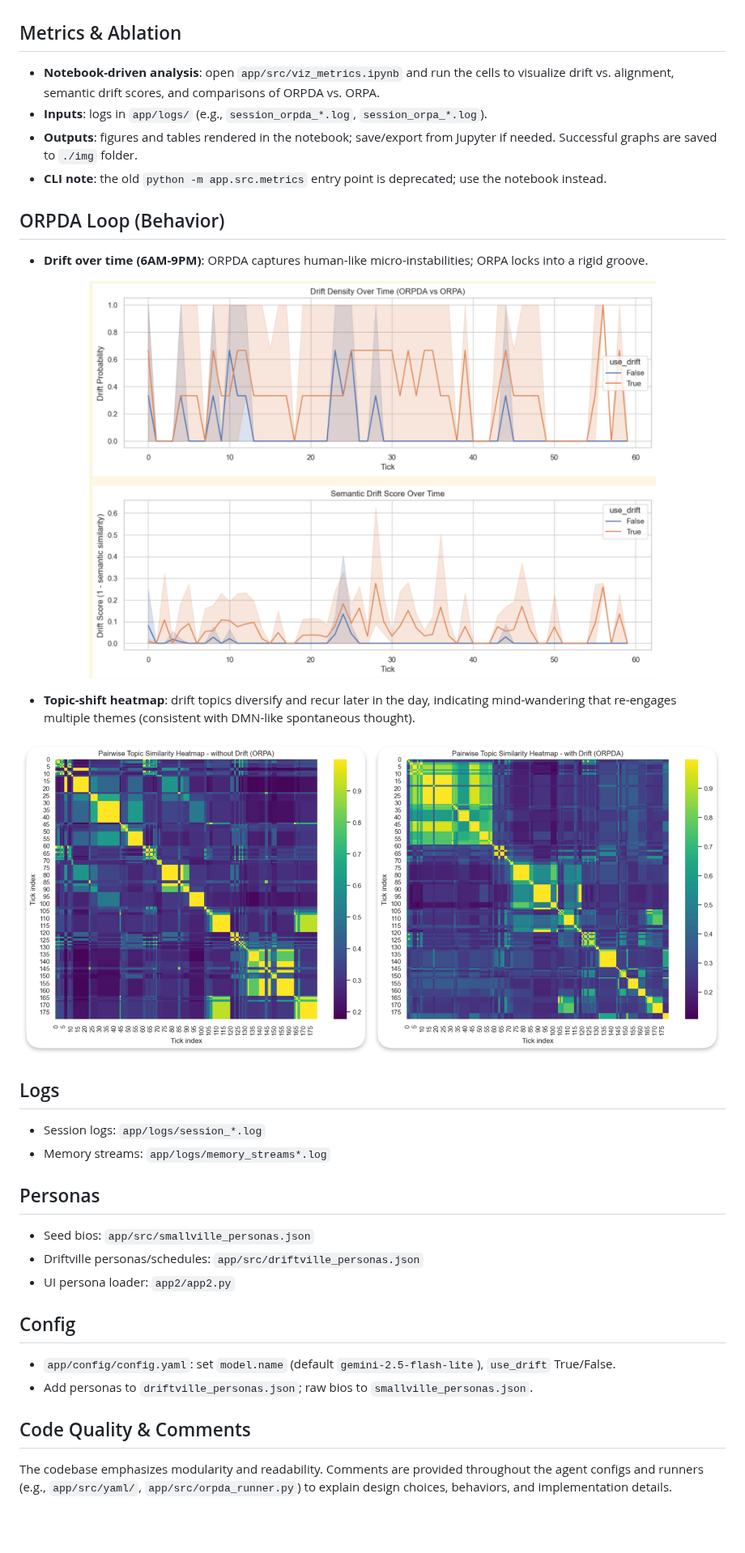
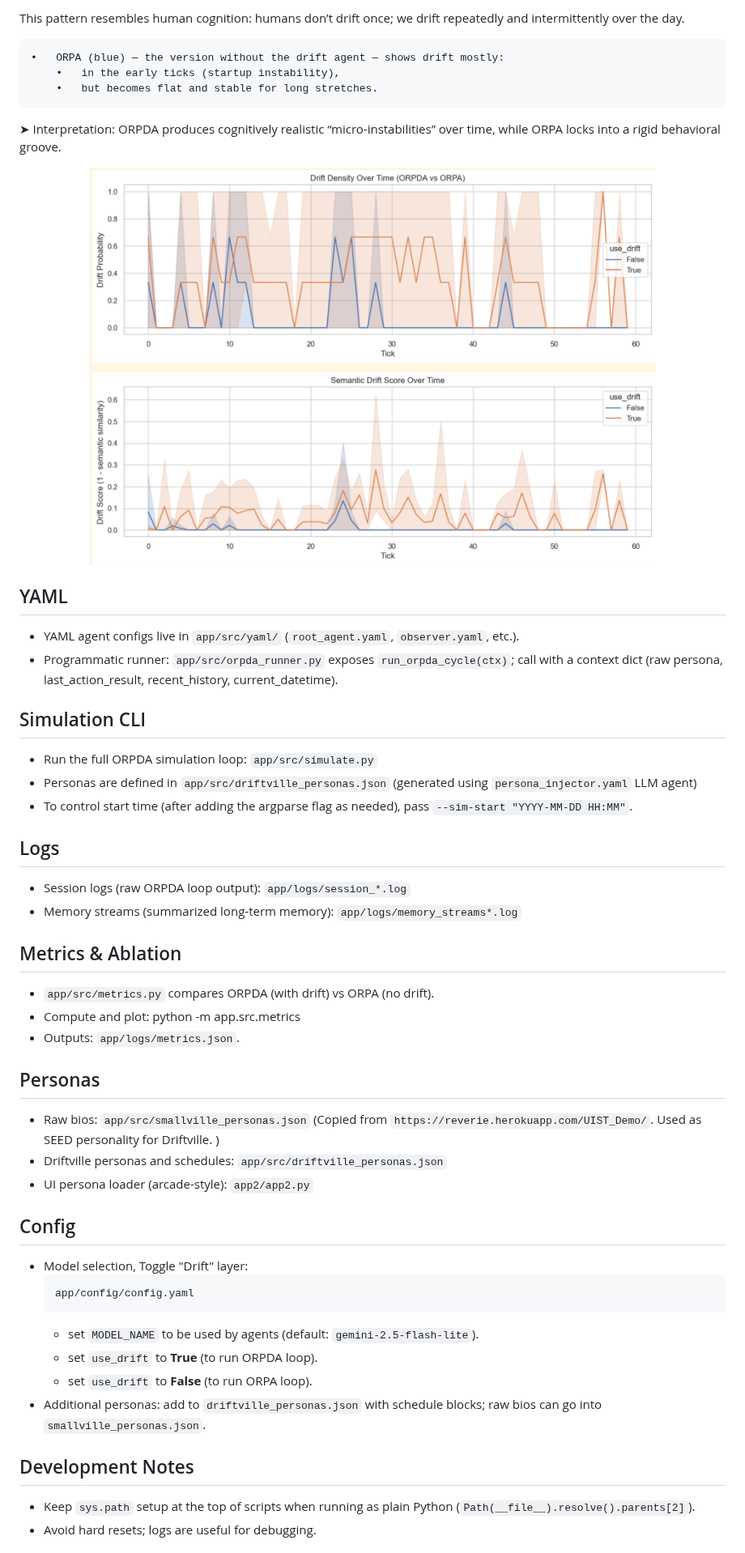
Before and after one commit to jaelin215/Driftville_Agent, a Markdown page: README.md, the part around one of its changes. Shown at 81% size. Drawn GitHub-style; blank space fills up the shorter version.

````diff
--- a/README.md
+++ b/README.md
@@ -42,37 +51,53 @@ Agent roles:
+This pattern resembles human cognition:
+humans don’t drift once; we drift repeatedly and intermittently over the day.
+
+	•	ORPA (blue) — the version without the drift agent — shows drift mostly:
+		•	in the early ticks (startup instability),
+		•	but becomes flat and stable for long stretches.
+
+➤ Interpretation:
+ORPDA produces cognitively realistic “micro-instabilities” over time, while ORPA locks into a rigid behavioral groove.
+
+<p align="center">
+	  <img src="app/img/drift_over_tick.png" alt="Drift intensity, Semantic drift score over loop" width="700">
+</p>
+
+## YAML
+- YAML agent configs live in `app/src/yaml/` (`root_agent.yaml`, `observer.yaml`, etc.).
+- Programmatic runner: `app/src/orpda_runner.py` exposes `run_orpda_cycle(ctx)`; call with a context dict (raw persona, last_action_result, recent_history, current_datetime).
+
+## Simulation CLI
+- Run the full ORPDA simulation loop:
+    `app/src/simulate.py`
+- Personas are defined in `app/src/driftville_personas.json` (generated using `persona_injector.yaml` LLM agent)
+- To control start time (after adding the argparse flag as needed), pass `--sim-start "YYYY-MM-DD HH:MM"`.
+
+## Logs
+- Session logs (raw ORPDA loop output): `app/logs/session_*.log`
+- Memory streams (summarized long-term memory): `app/logs/memory_streams*.log`
 
 ## Metrics & Ablation
-- **Notebook-driven analysis**: open `app/src/viz_metrics.ipynb` and run the cells to visualize drift vs. alignment, semantic drift scores, and comparisons of ORPDA vs. ORPA.
-- **Inputs**: logs in `app/logs/` (e.g., `session_orpda_*.log`, `session_orpa_*.log`).
-- **Outputs**: figures and tables rendered in the notebook; save/export from Jupyter if needed. Successful graphs are saved to `./img` folder.
-- **CLI note**: the old `python -m app.src.metrics` entry point is deprecated; use the notebook instead.
-
-
-## ORPDA Loop (Behavior)
-- **Drift over time (6AM-9PM)**: ORPDA captures human-like micro-instabilities; ORPA locks into a rigid groove.
-<p align="center">
-  <img src="app/img/drift_over_tick.png" alt="Drift intensity over loop" width="700">
-</p>
-
-- **Topic-shift heatmap**: drift topics diversify and recur later in the day, indicating mind-wandering that re-engages multiple themes (consistent with DMN-like spontaneous thought).
-
-
-<p align="center">
-  <img src="app/img/topic_shift_heatmap.png" alt="Realignment lags heatmap (time to re-align to plan)">
-</p>
-
-## Logs
-- Session logs: `app/logs/session_*.log`
-- Memory streams: `app/logs/memory_streams*.log`
+- `app/src/metrics.py` compares ORPDA (with drift) vs ORPA (no drift).
+- Compute and plot:
+   python -m app.src.metrics
+- Outputs: `app/logs/metrics.json`.
 
 ## Personas
-- Seed bios: `app/src/smallville_personas.json`
-- Driftville personas/schedules: `app/src/driftville_personas.json`
-- UI persona loader: `app2/app2.py`
+- Raw bios: `app/src/smallville_personas.json` (Copied from `https://reverie.herokuapp.com/UIST_Demo/`. Used as SEED personality for Driftville. )
+- Driftville personas and schedules: `app/src/driftville_personas.json`
+- UI persona loader (arcade-style): `app2/app2.py`
 
 ## Config
-- `app/config/config.yaml`: set `model.name` (default `gemini-2.5-flash-lite`), `use_drift` True/False.
-- Add personas to `driftville_personas.json`; raw bios to `smallville_personas.json`.
+- Model selection, Toggle "Drift" layer:
+  ```bash
+  app/config/config.yaml
+  ```
+	- set `MODEL_NAME` to be used by agents (default: `gemini-2.5-flash-lite`).
+ 	- set `use_drift` to **True** (to run ORPDA loop).
+  	- set `use_drift` to **False** (to run ORPA loop).
+- Additional personas: add to `driftville_personas.json` with schedule blocks; raw bios can go into `smallville_personas.json`.
 
-## Code Quality & Comments
-The codebase emphasizes modularity and readability. Comments are provided throughout the agent configs and runners (e.g., `app/src/yaml/`, `app/src/orpda_runner.py`) to explain design choices, behaviors, and implementation details.
+## Development Notes
+- Keep `sys.path` setup at the top of scripts when running as plain Python (`Path(__file__).resolve().parents[2]`).
+- Avoid hard resets; logs are useful for debugging.
 
````
Also changed, not shown: other parts of README.md (+39 -28 lines).
